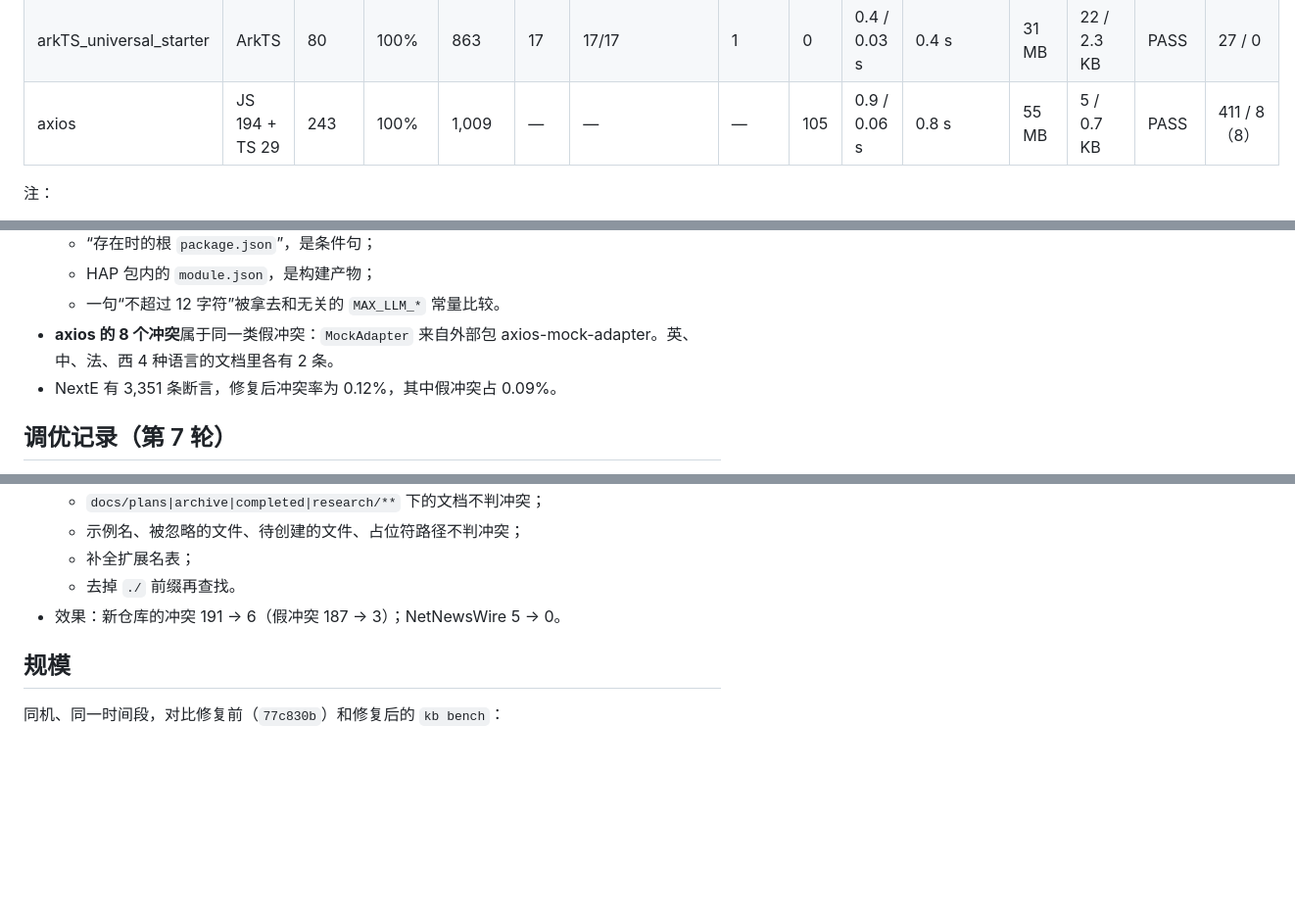
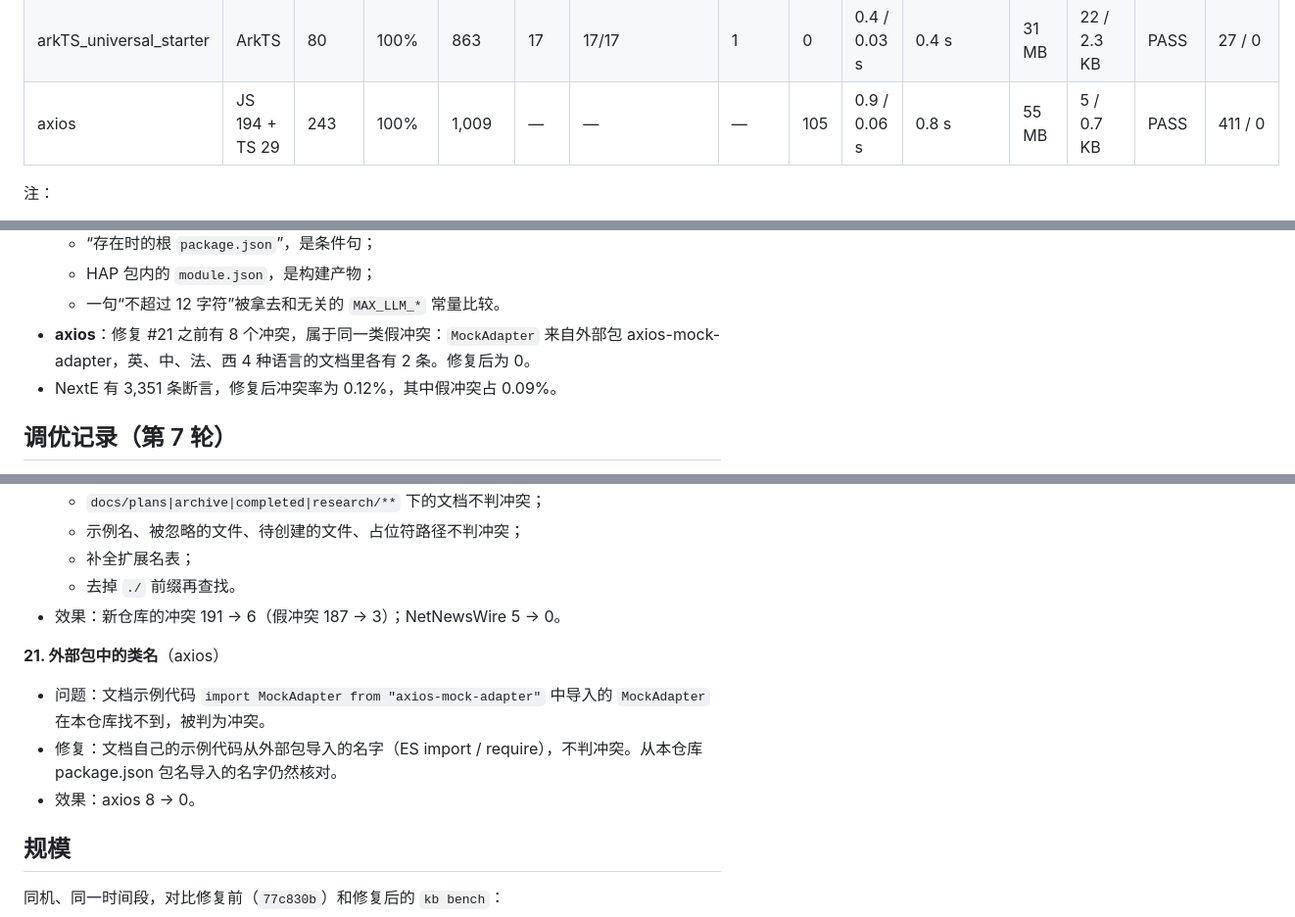
Before and after one commit to luckylucky0001/codewiki, a Markdown page: docs/validation.md, 3 parts joined by grey strips. Shown at 98% size. GitHub-like rendering; blank space fills up the shorter version.

```diff
--- a/docs/validation.md
+++ b/docs/validation.md
@@ -79,7 +79,7 @@
 | Wechat_HarmonyOS | ArkTS | 38 | 97.4% | 257 | 4 | 4/4 | 3 | 0 | 0.14 / 0.01 s | 0.2 s | 22 MB | 9 / 1.2 KB | PASS | 0 / 0 |
 | open_neteasy_cloud | ArkTS | 18 | 100% | 782 | 3 | 3/3 | 0 | 0 | 0.7 / 0.02 s | 0.7 s | 34 MB | 8 / 1.1 KB | PASS | 0 / 0 |
 | arkTS_universal_starter | ArkTS | 80 | 100% | 863 | 17 | 17/17 | 1 | 0 | 0.4 / 0.03 s | 0.4 s | 31 MB | 22 / 2.3 KB | PASS | 27 / 0 |
-| axios | JS 194 + TS 29 | 243 | 100% | 1,009 | — | — | — | 105 | 0.9 / 0.06 s | 0.8 s | 55 MB | 5 / 0.7 KB | PASS | 411 / 8（8） |
+| axios | JS 194 + TS 29 | 243 | 100% | 1,009 | — | — | — | 105 | 0.9 / 0.06 s | 0.8 s | 55 MB | 5 / 0.7 KB | PASS | 411 / 0 |
 
 注：
 
@@ -144,7 +144,7 @@
   - “存在时的根 `package.json`”，是条件句；
   - HAP 包内的 `module.json`，是构建产物；
   - 一句“不超过 12 字符”被拿去和无关的 `MAX_LLM_*` 常量比较。
-- **axios 的 8 个冲突**属于同一类假冲突：`MockAdapter` 来自外部包 axios-mock-adapter。英、中、法、西 4 种语言的文档里各有 2 条。
+- **axios**：修复 #21 之前有 8 个冲突，属于同一类假冲突：`MockAdapter` 来自外部包 axios-mock-adapter，英、中、法、西 4 种语言的文档里各有 2 条。修复后为 0。
 - NextE 有 3,351 条断言，修复后冲突率为 0.12%，其中假冲突占 0.09%。
 
 ## 调优记录（第 7 轮）
@@ -343,6 +343,12 @@
   - 去掉 `./` 前缀再查找。
 - 效果：新仓库的冲突 191 → 6（假冲突 187 → 3）；NetNewsWire 5 → 0。
 
+**21. 外部包中的类名**（axios）
+
+- 问题：文档示例代码 `import MockAdapter from "axios-mock-adapter"` 中导入的 `MockAdapter` 在本仓库找不到，被判为冲突。
+- 修复：文档自己的示例代码从外部包导入的名字（ES import / require），不判冲突。从本仓库 package.json 包名导入的名字仍然核对。
+- 效果：axios 8 → 0。
+
 ## 规模
 
 同机、同一时间段，对比修复前（`77c830b`）和修复后的 `kb bench`：
```
Also changed, not shown: other parts of docs/validation.md (+1 -1 lines), README.md (+2 -2 lines).
